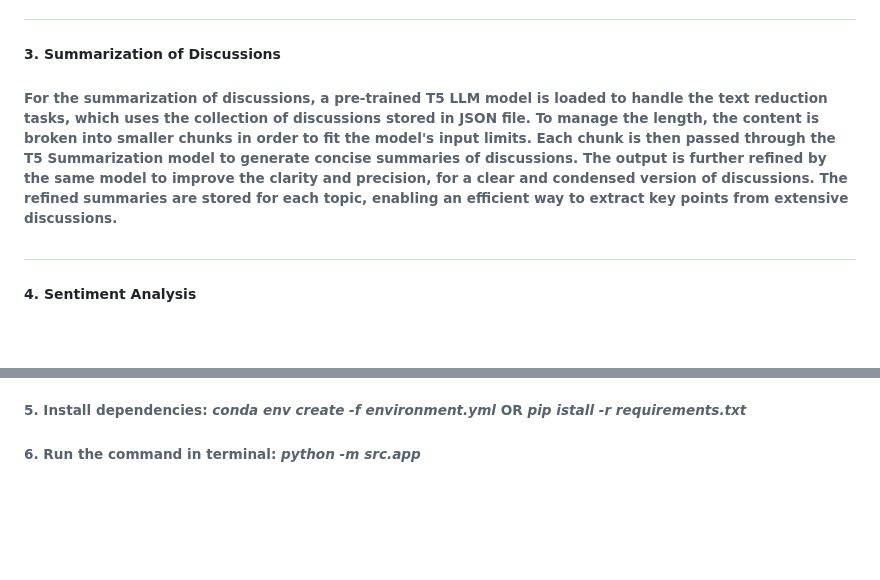
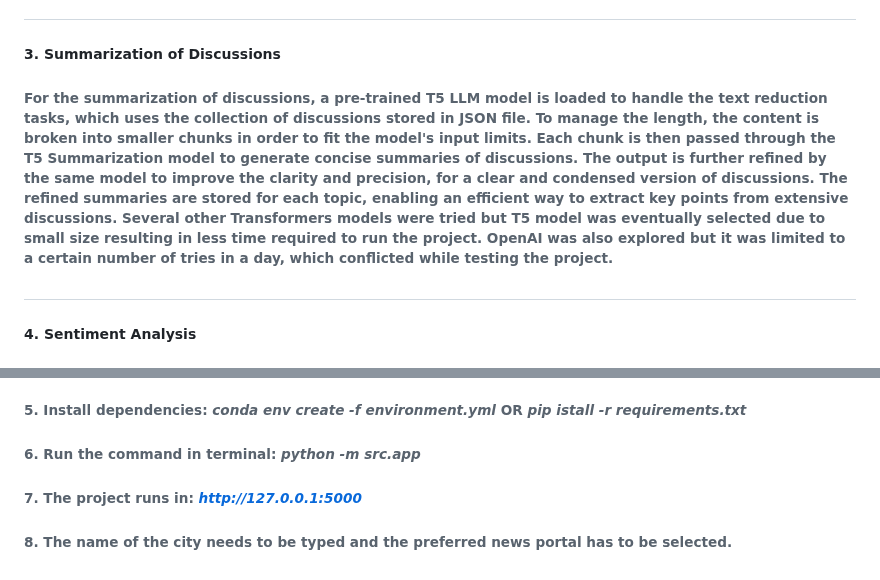
Before and after one commit to SarinSthapit/MLE-Intern-Task, a Markdown page: README.md, 2 parts joined by grey strips. Drawn GitHub-style; blank space fills up the shorter version.

```diff
--- a/README.md
+++ b/README.md
@@ -9,7 +9,7 @@
 ###### Discussions are collected in _.json_ file from Reddit for specific topics using _praw_ library using Reddit's credentials. Here, all Reddit's all subreddit posts are searched for related contents along with their score and number of comments. The _JSON_ file stores the Reddit discussions into a dictionary where topics are associated with its gathered discussions, comments, and scores.
 ##
 ##### 3. __Summarization of Discussions__
-###### For the summarization of discussions, a pre-trained T5 LLM model is loaded to handle the text reduction tasks, which uses the collection of discussions stored in JSON file. To manage the length, the content is broken into smaller chunks in order to fit the model's input limits. Each chunk is then passed through the T5 Summarization model to generate concise summaries of discussions. The output is further refined by the same model to improve the clarity and precision, for a clear and condensed version of discussions. The refined summaries are stored for each topic, enabling an efficient way to extract key points from extensive discussions.
+###### For the summarization of discussions, a pre-trained T5 LLM model is loaded to handle the text reduction tasks, which uses the collection of discussions stored in JSON file. To manage the length, the content is broken into smaller chunks in order to fit the model's input limits. Each chunk is then passed through the T5 Summarization model to generate concise summaries of discussions. The output is further refined by the same model to improve the clarity and precision, for a clear and condensed version of discussions. The refined summaries are stored for each topic, enabling an efficient way to extract key points from extensive discussions. Several other Transformers models were tried but T5 model was eventually selected due to small size resulting in less time required to run the project. OpenAI was also explored but it was limited to a certain number of tries in a day, which conflicted while testing the project.
 ##
 ##### 4. __Sentiment Analysis__
 ###### For Sentiment Analysis, a _DistilBERT_-based model is used for sentiment classification. Once the discussions are summarized, the same text from JSON file is broken into chunks again for sentiment processing. Each chunk is analyzed for positive or negative sentiments, and the results are aggreagated for each discussion topic. The sentiments are then categorized into positives and negatives. A final tally of the sentiment counts across all discussion is made, giving a comprehensive view of how people feel about each topic. These results are visualized in a bar chart, comparing the number of positive and negative sentiments for each topic, providing deeper insights.
@@ -28,3 +28,5 @@
 ###### 4. Activate the Conda environment: _conda activate new_env_
 ###### 5. Install dependencies: _conda env create -f environment.yml_ OR _pip istall -r requirements.txt_
 ###### 6. Run the command in terminal: _python -m src.app_
+###### 7. The project runs in: _http://127.0.0.1:5000_
+###### 8. The name of the city needs to be typed and the preferred news portal has to be selected.
```
